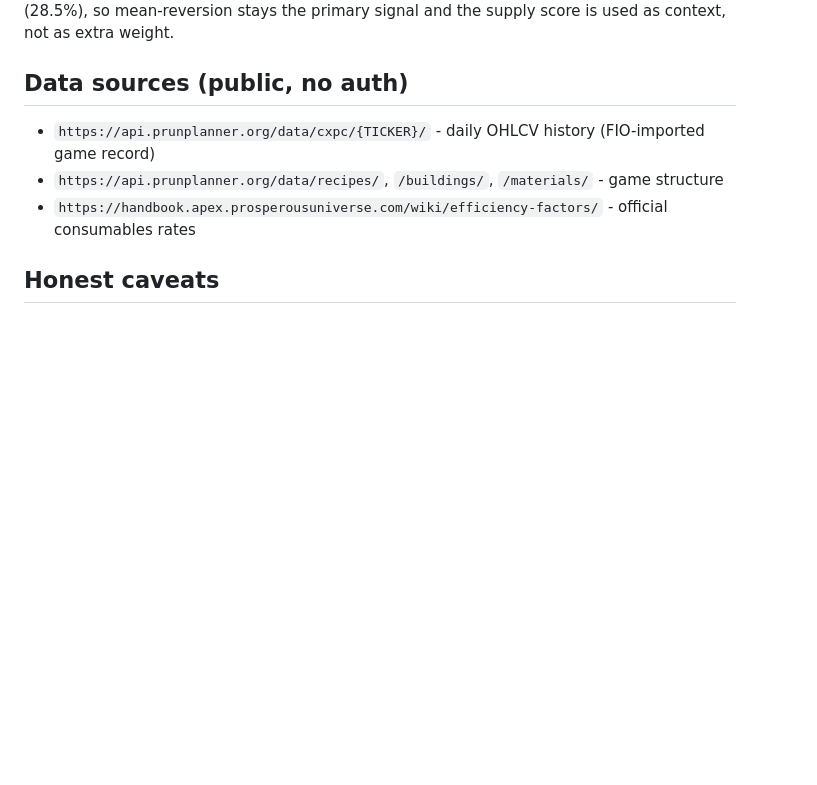
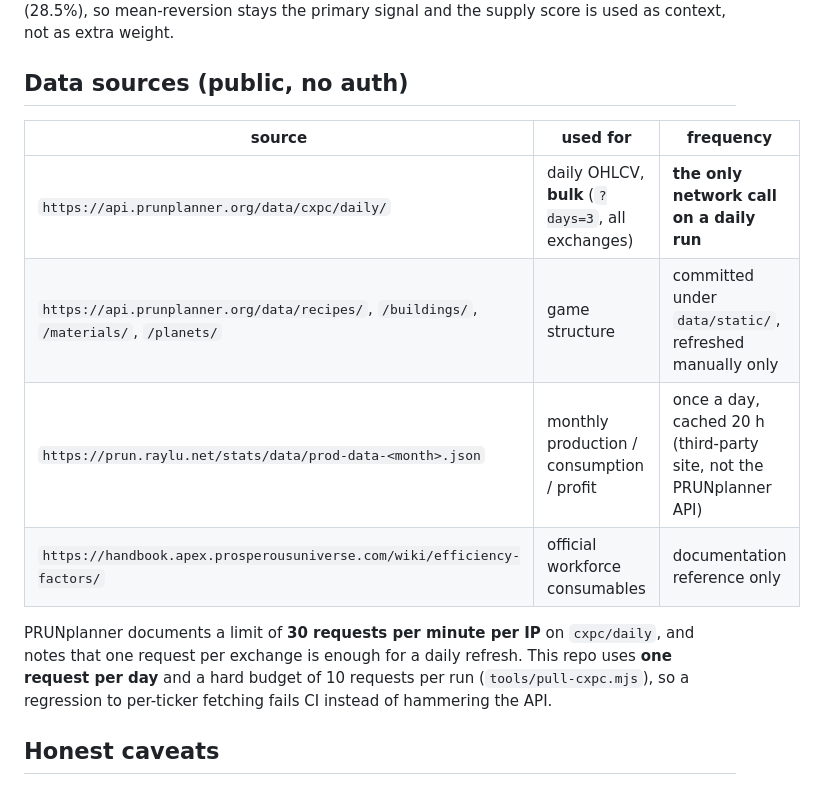
Before and after one commit to mlml22/prun-price-fit, a Markdown page: README.md, the part around the change. Rendered like a GitHub page; blank space fills up the shorter version.

```diff
--- a/README.md
+++ b/README.md
@@ -114,9 +114,17 @@ mean-reversion stays the primary signal and the supply score is used as context,
 
 ## Data sources (public, no auth)
 
-- `https://api.prunplanner.org/data/cxpc/{TICKER}/` - daily OHLCV history (FIO-imported game record)
-- `https://api.prunplanner.org/data/recipes/`, `/buildings/`, `/materials/` - game structure
-- `https://handbook.apex.prosperousuniverse.com/wiki/efficiency-factors/` - official consumables rates
+| source | used for | frequency |
+|---|---|---|
+| `https://api.prunplanner.org/data/cxpc/daily/` | daily OHLCV, **bulk** (`?days=3`, all exchanges) | **the only network call on a daily run** |
+| `https://api.prunplanner.org/data/recipes/`, `/buildings/`, `/materials/`, `/planets/` | game structure | committed under `data/static/`, refreshed manually only |
+| `https://prun.raylu.net/stats/data/prod-data-<month>.json` | monthly production / consumption / profit | once a day, cached 20 h (third-party site, not the PRUNplanner API) |
+| `https://handbook.apex.prosperousuniverse.com/wiki/efficiency-factors/` | official workforce consumables | documentation reference only |
+
+PRUNplanner documents a limit of **30 requests per minute per IP** on `cxpc/daily`, and notes that
+one request per exchange is enough for a daily refresh. This repo uses **one request per day** and a
+hard budget of 10 requests per run (`tools/pull-cxpc.mjs`), so a regression to per-ticker fetching
+fails CI instead of hammering the API.
 
 ## Honest caveats
 
```
